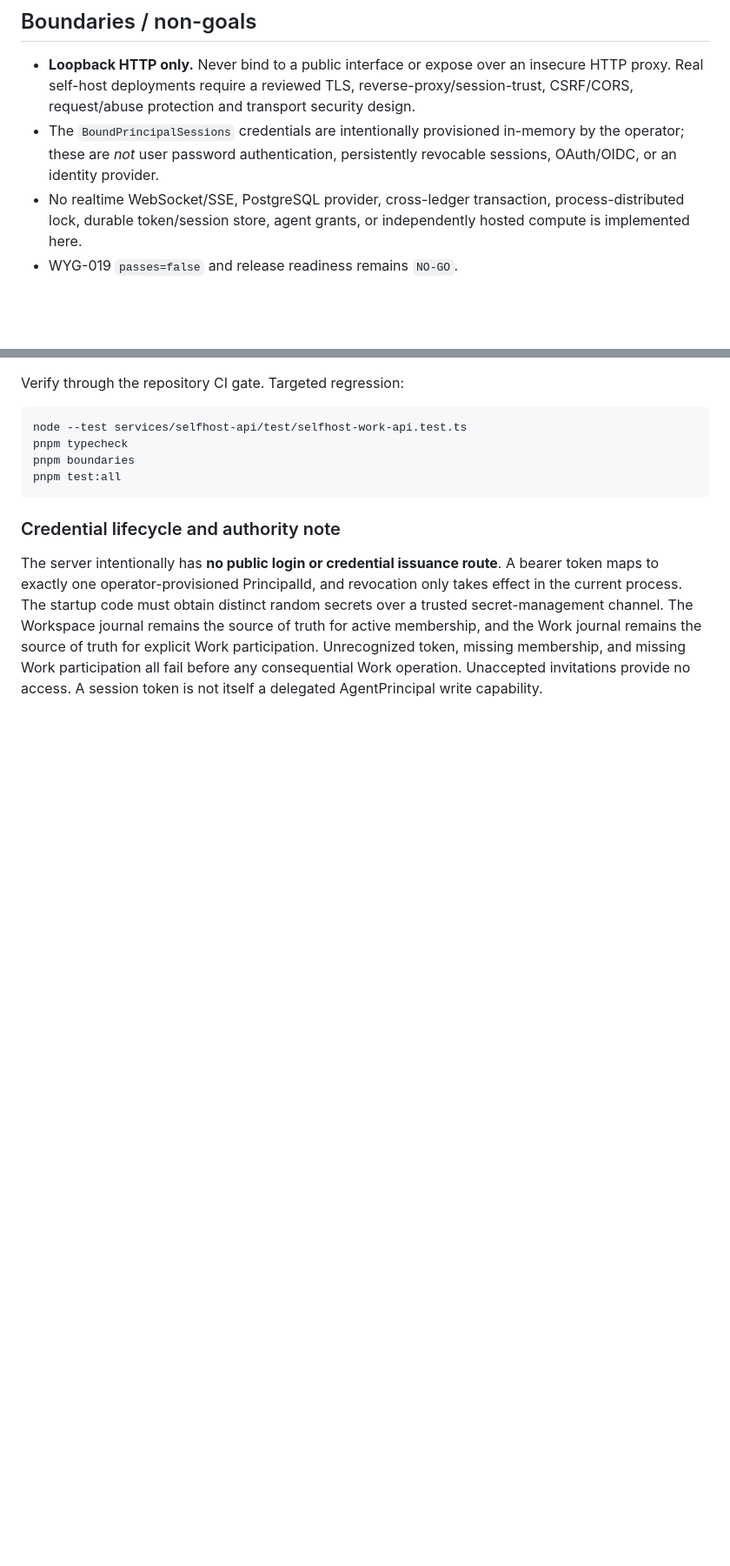
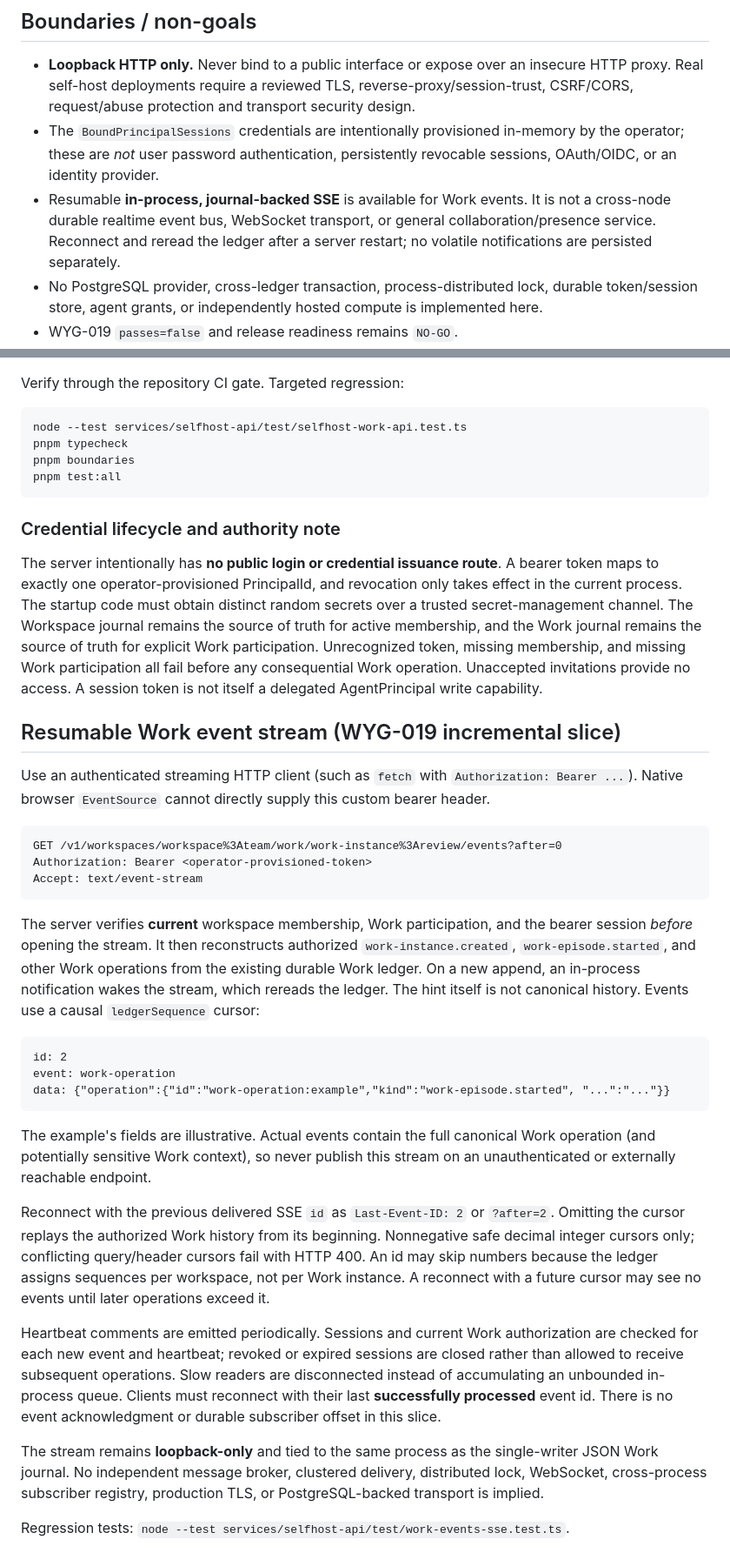
Before and after one commit to FPC-effortless/Woyengi, a Markdown page: services/selfhost-api/README.md, 2 parts joined by grey strips. Shown at 87% size. GitHub-like rendering; blank space fills up the shorter version.

Commit message:
docs(WYG-019): specify resumable SSE contract, replay semantics and security ceiling

````diff
--- a/services/selfhost-api/README.md
+++ b/services/selfhost-api/README.md
@@ -84,9 +85,13 @@ actions, external side effects, or administrative mutation routes are exposed.
 - The `BoundPrincipalSessions` credentials are intentionally provisioned
   in-memory by the operator; these are *not* user password authentication,
   persistently revocable sessions, OAuth/OIDC, or an identity provider.
-- No realtime WebSocket/SSE, PostgreSQL provider, cross-ledger transaction,
-  process-distributed lock, durable token/session store, agent grants, or
-  independently hosted compute is implemented here.
+- Resumable **in-process, journal-backed SSE** is available for Work events.
+  It is not a cross-node durable realtime event bus, WebSocket transport,
+  or general collaboration/presence service. Reconnect and reread the ledger
+  after a server restart; no volatile notifications are persisted separately.
+- No PostgreSQL provider, cross-ledger transaction, process-distributed lock,
+  durable token/session store, agent grants, or independently hosted compute
+  is implemented here.
 - WYG-019 `passes=false` and release readiness remains `NO-GO`.
 
 Verify through the repository CI gate. Targeted regression:
@@ -110,3 +115,54 @@ Unrecognized token, missing membership, and missing Work participation all
 fail before any consequential Work operation. Unaccepted invitations provide
 no access. A session token is not itself a delegated AgentPrincipal write
 capability.
+
+## Resumable Work event stream (WYG-019 incremental slice)
+
+Use an authenticated streaming HTTP client (such as `fetch` with
+`Authorization: Bearer ...`). Native browser `EventSource` cannot directly
+supply this custom bearer header.
+
+```http
+GET /v1/workspaces/workspace%3Ateam/work/work-instance%3Areview/events?after=0
+Authorization: Bearer <operator-provisioned-token>
+Accept: text/event-stream
+```
+
+The server verifies **current** workspace membership, Work participation,
+and the bearer session *before* opening the stream. It then reconstructs
+authorized `work-instance.created`, `work-episode.started`, and other Work
+operations from the existing durable Work ledger. On a new append, an
+in-process notification wakes the stream, which rereads the ledger. The hint
+itself is not canonical history. Events use a causal `ledgerSequence` cursor:
+
+```text
+id: 2
+event: work-operation
+data: {"operation":{"id":"work-operation:example","kind":"work-episode.started", "...":"..."}}
+```
+
+The example's fields are illustrative. Actual events contain the full
+canonical Work operation (and potentially sensitive Work context), so never
+publish this stream on an unauthenticated or externally reachable endpoint.
+
+Reconnect with the previous delivered SSE `id` as `Last-Event-ID: 2` or
+`?after=2`. Omitting the cursor replays the authorized Work history from
+its beginning. Nonnegative safe decimal integer cursors only; conflicting
+query/header cursors fail with HTTP 400. An id may skip numbers because the
+ledger assigns sequences per workspace, not per Work instance. A reconnect
+with a future cursor may see no events until later operations exceed it.
+
+Heartbeat comments are emitted periodically. Sessions and current Work
+authorization are checked for each new event and heartbeat; revoked or
+expired sessions are closed rather than allowed to receive subsequent
+operations. Slow readers are disconnected instead of accumulating an
+unbounded in-process queue. Clients must reconnect with their last
+**successfully processed** event id. There is no event acknowledgment or
+durable subscriber offset in this slice.
+
+The stream remains **loopback-only** and tied to the same process as the
+single-writer JSON Work journal. No independent message broker, clustered
+delivery, distributed lock, WebSocket, cross-process subscriber registry,
+production TLS, or PostgreSQL-backed transport is implied.
+
+Regression tests: `node --test services/selfhost-api/test/work-events-sse.test.ts`.
````
Also changed, not shown: other parts of services/selfhost-api/README.md (+1 -0 lines).
